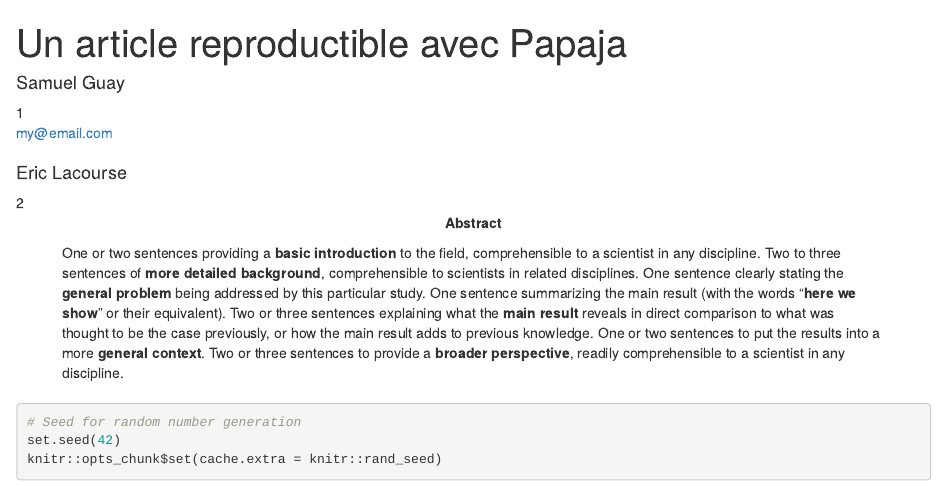
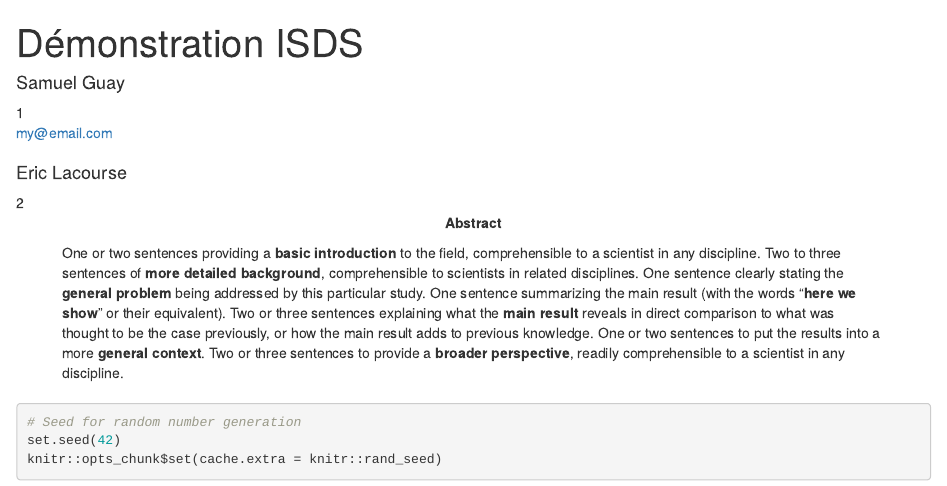
Before and after one commit to SamGuay/demo_isds, an R Markdown document (docs/manuscript/article-reproductible-avec-papaja.Rmd): the page in a window 1100 px wide, from its top. Rendered offline with R 4.5, knitr and Pandoc, with nearby package versions; some code elsewhere in the file could not run offline.

Commit message:
Version brouillon du manuscrit

```diff
--- a/docs/manuscript/article-reproductible-avec-papaja.Rmd
+++ b/docs/manuscript/article-reproductible-avec-papaja.Rmd
@@ -1,5 +1,5 @@
 ---
-title             : "Un article reproductible avec Papaja"
+title             : "Démonstration ISDS"
 shorttitle        : "Un article reproductible"
 
 author:
```
Also changed, not shown: docs/manuscript/article-reproductible-avec-papaja.tex (added), 4 other files.
